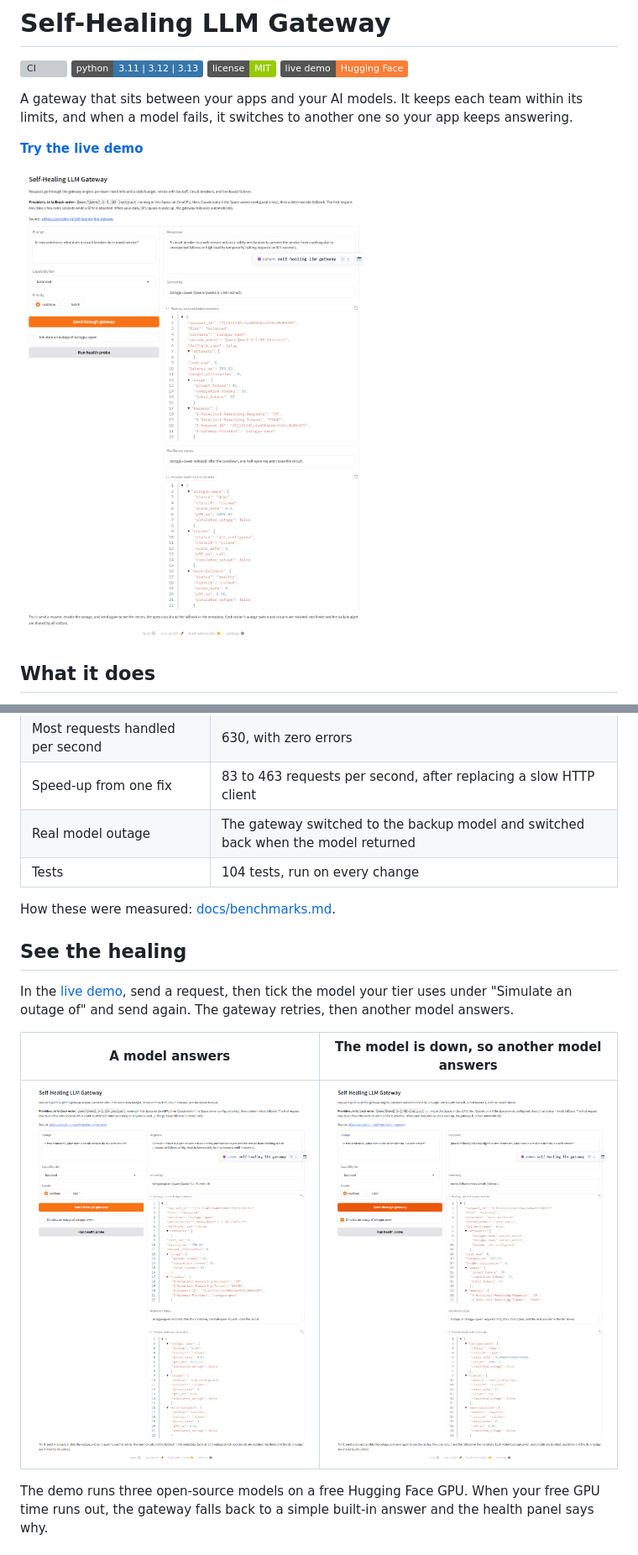
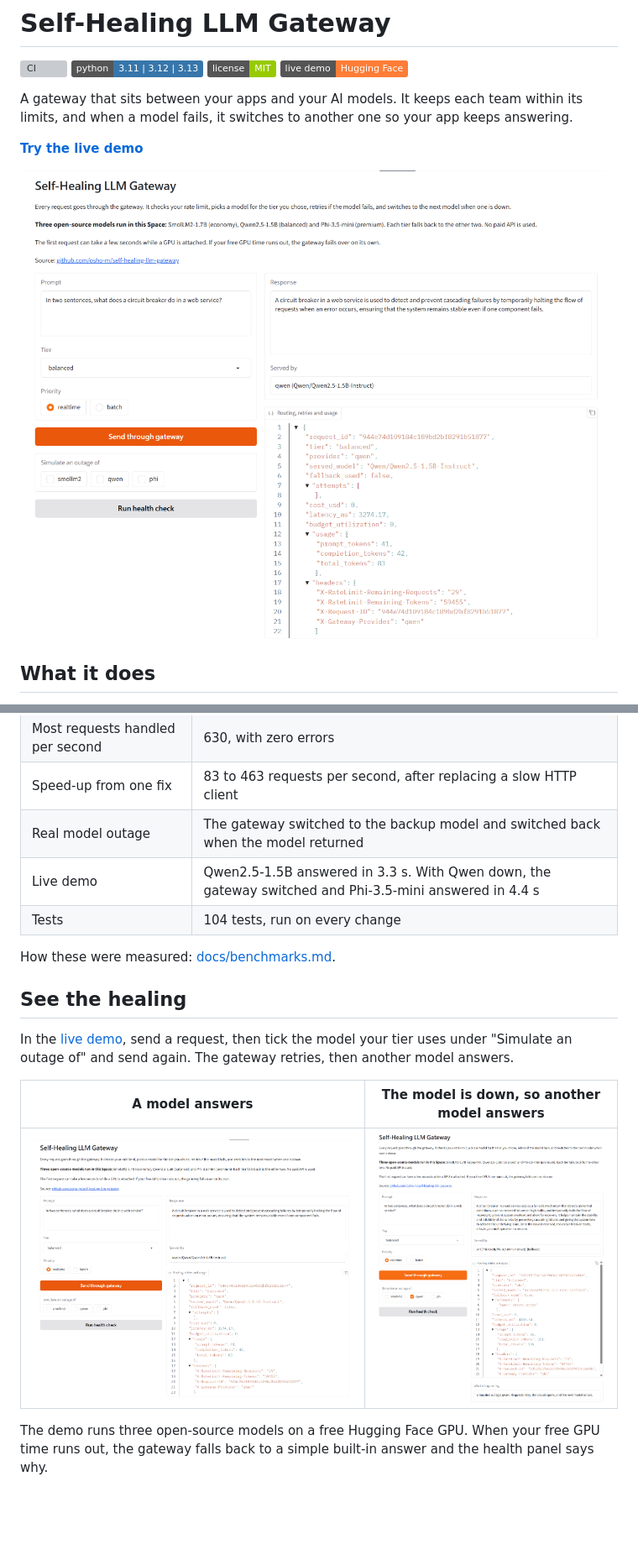
Before and after one commit to osho-m/self-healing-llm-gateway, a Markdown page: README.md, 2 parts joined by grey strips. Shown at 84% size. Drawn GitHub-style; pictures changed too: docs/images/space-failover.png, docs/images/space-normal.png; badges without logos; blank space fills up the shorter version; grey boxes are pictures that could not be loaded.

Commit message:
docs: new live screenshots (Qwen answers; Qwen down, Phi answers) and a live-demo results row

```diff
--- a/README.md
+++ b/README.md
@@ -27,6 +27,7 @@ A gateway that sits between your apps and your AI models. It keeps each team wit
 | Most requests handled per second | 630, with zero errors |
 | Speed-up from one fix | 83 to 463 requests per second, after replacing a slow HTTP client |
 | Real model outage | The gateway switched to the backup model and switched back when the model returned |
+| Live demo | Qwen2.5-1.5B answered in 3.3 s. With Qwen down, the gateway switched and Phi-3.5-mini answered in 4.4 s |
 | Tests | 104 tests, run on every change |
 
 How these were measured: [docs/benchmarks.md](docs/benchmarks.md).
```
